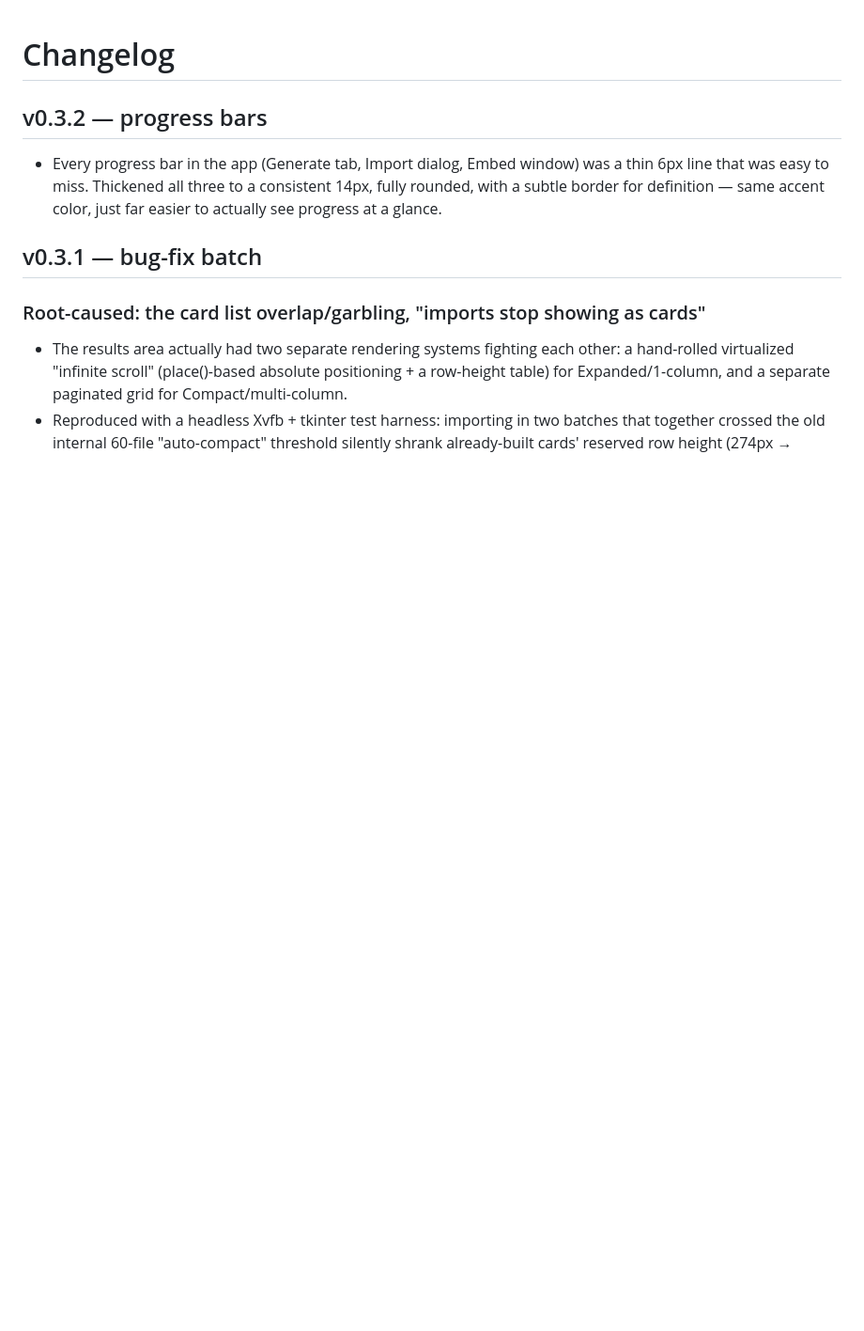
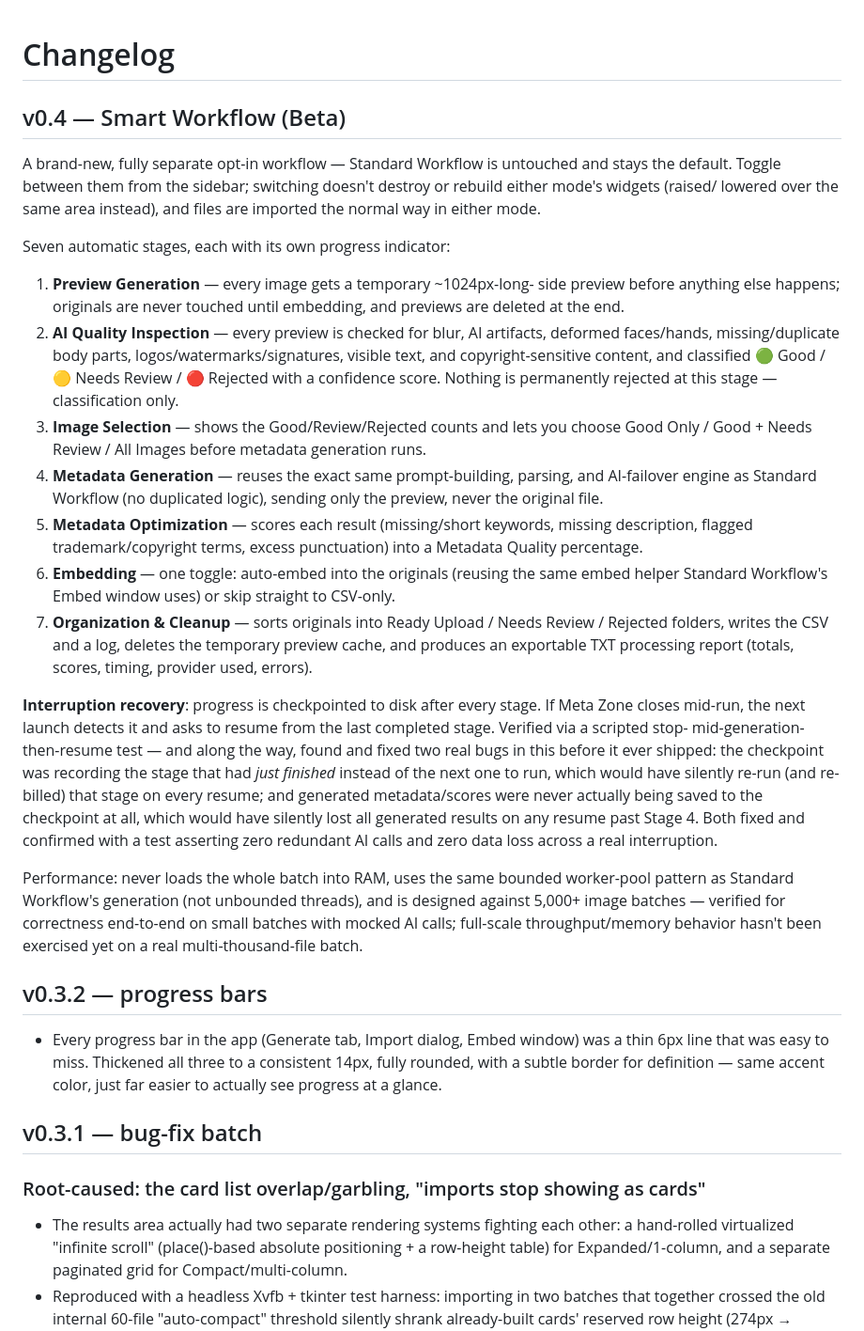
Before and after one commit to hasibulnikon/MetaZone, a Markdown page: CHANGELOG.md, the part around the change. Shown at 94% size. Rendered like a GitHub page; blank space fills up the shorter version.

```diff
--- a/CHANGELOG.md
+++ b/CHANGELOG.md
@@ -1,4 +1,59 @@
 # Changelog
+
+## v0.4 — Smart Workflow (Beta)
+
+A brand-new, fully separate opt-in workflow — Standard Workflow is
+untouched and stays the default. Toggle between them from the sidebar;
+switching doesn't destroy or rebuild either mode's widgets (raised/
+lowered over the same area instead), and files are imported the normal
+way in either mode.
+
+Seven automatic stages, each with its own progress indicator:
+1. **Preview Generation** — every image gets a temporary ~1024px-long-
+   side preview before anything else happens; originals are never
+   touched until embedding, and previews are deleted at the end.
+2. **AI Quality Inspection** — every preview is checked for blur, AI
+   artifacts, deformed faces/hands, missing/duplicate body parts,
+   logos/watermarks/signatures, visible text, and copyright-sensitive
+   content, and classified 🟢 Good / 🟡 Needs Review / 🔴 Rejected with
+   a confidence score. Nothing is permanently rejected at this stage —
+   classification only.
+3. **Image Selection** — shows the Good/Review/Rejected counts and lets
+   you choose Good Only / Good + Needs Review / All Images before
+   metadata generation runs.
+4. **Metadata Generation** — reuses the exact same prompt-building,
+   parsing, and AI-failover engine as Standard Workflow (no duplicated
+   logic), sending only the preview, never the original file.
+5. **Metadata Optimization** — scores each result (missing/short
+   keywords, missing description, flagged trademark/copyright terms,
+   excess punctuation) into a Metadata Quality percentage.
+6. **Embedding** — one toggle: auto-embed into the originals (reusing
+   the same embed helper Standard Workflow's Embed window uses) or
+   skip straight to CSV-only.
+7. **Organization & Cleanup** — sorts originals into Ready Upload /
+   Needs Review / Rejected folders, writes the CSV and a log, deletes
+   the temporary preview cache, and produces an exportable TXT
+   processing report (totals, scores, timing, provider used, errors).
+
+**Interruption recovery**: progress is checkpointed to disk after every
+stage. If Meta Zone closes mid-run, the next launch detects it and asks
+to resume from the last completed stage. Verified via a scripted stop-
+mid-generation-then-resume test — and along the way, found and fixed
+two real bugs in this before it ever shipped: the checkpoint was
+recording the stage that had *just finished* instead of the next one to
+run, which would have silently re-run (and re-billed) that stage on
+every resume; and generated metadata/scores were never actually being
+saved to the checkpoint at all, which would have silently lost all
+generated results on any resume past Stage 4. Both fixed and confirmed
+with a test asserting zero redundant AI calls and zero data loss across
+a real interruption.
+
+Performance: never loads the whole batch into RAM, uses the same
+bounded worker-pool pattern as Standard Workflow's generation (not
+unbounded threads), and is designed against 5,000+ image batches —
+verified for correctness end-to-end on small batches with mocked AI
+calls; full-scale throughput/memory behavior hasn't been exercised yet
+on a real multi-thousand-file batch.
 
 ## v0.3.2 — progress bars
 
```
